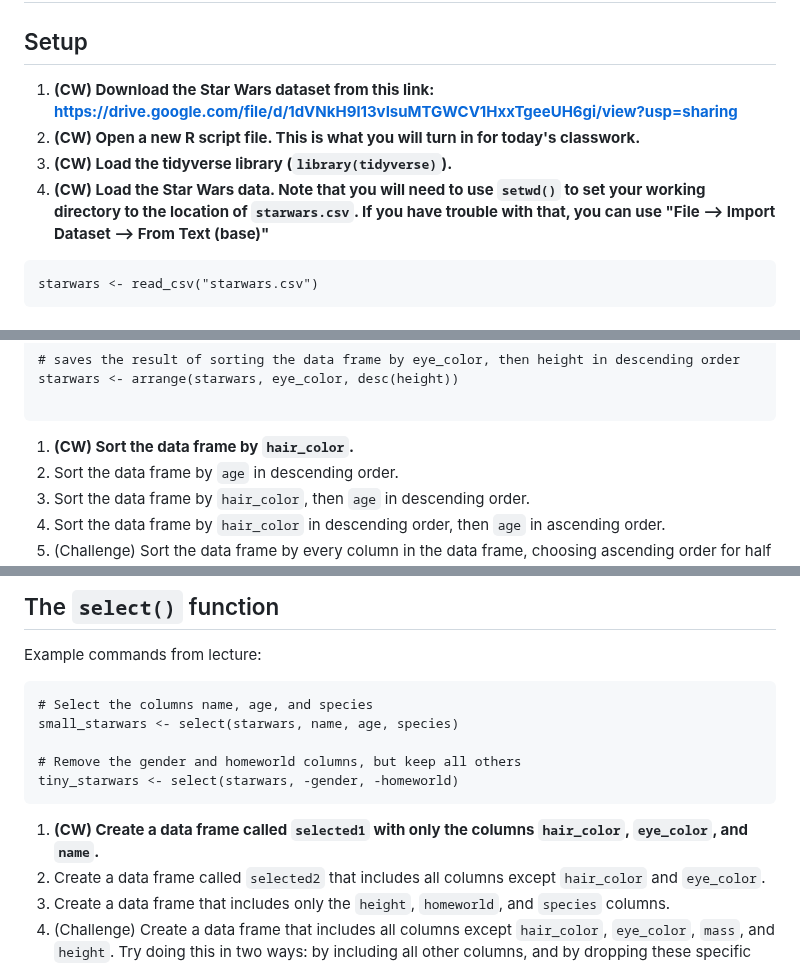
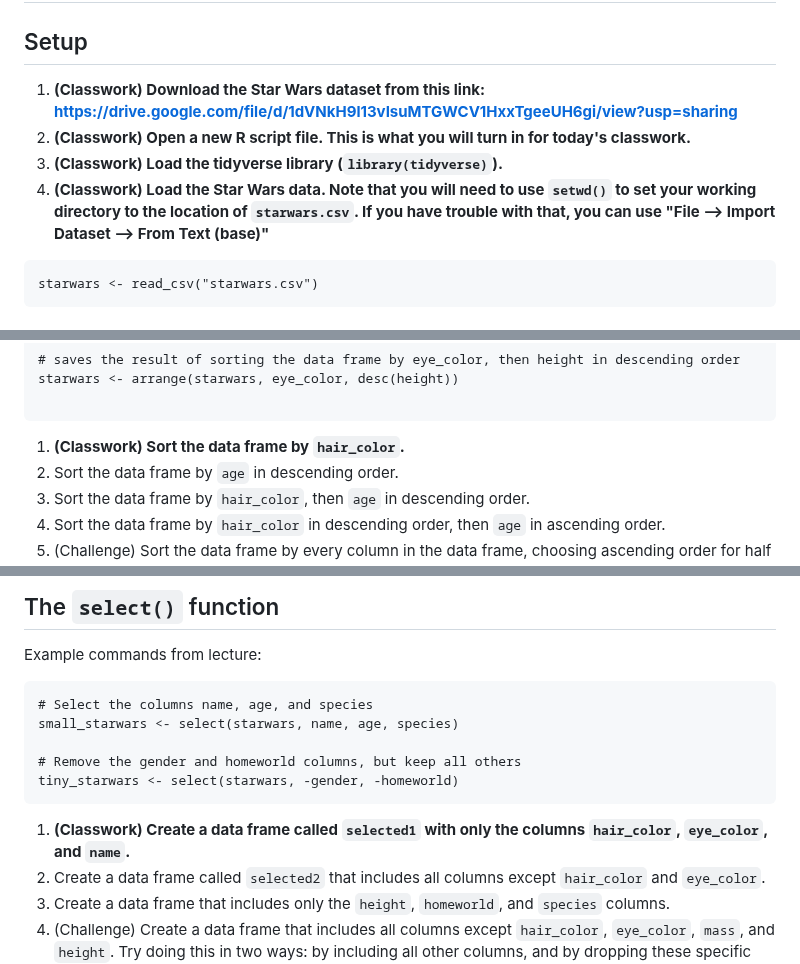
Before and after one commit to juliaolivieri/COMP_162, a Markdown page: lecture8/README.md, 3 parts joined by grey strips. GitHub-like rendering.

````diff
--- a/lecture8/README.md
+++ b/lecture8/README.md
@@ -1,10 +1,10 @@
 # Lecture 8 Classwork
 
 ## Setup
-1. **(CW) Download the Star Wars dataset from this link: https://drive.google.com/file/d/1dVNkH9l13vIsuMTGWCV1HxxTgeeUH6gi/view?usp=sharing**
-2. **(CW) Open a new R script file. This is what you will turn in for today's classwork.**
-3. **(CW) Load the tidyverse library (`library(tidyverse)`).**
-4. **(CW) Load the Star Wars data. Note that you will need to use `setwd()` to set your working directory to the location of `starwars.csv`. If you have trouble with that, you can use "File --> Import Dataset --> From Text (base)"**
+1. **(Classwork) Download the Star Wars dataset from this link: https://drive.google.com/file/d/1dVNkH9l13vIsuMTGWCV1HxxTgeeUH6gi/view?usp=sharing**
+2. **(Classwork) Open a new R script file. This is what you will turn in for today's classwork.**
+3. **(Classwork) Load the tidyverse library (`library(tidyverse)`).**
+4. **(Classwork) Load the Star Wars data. Note that you will need to use `setwd()` to set your working directory to the location of `starwars.csv`. If you have trouble with that, you can use "File --> Import Dataset --> From Text (base)"**
 ```
 starwars <- read_csv("starwars.csv")
 ```
@@ -25,7 +25,7 @@ starwars <- arrange(starwars, eye_color, height)
 starwars <- arrange(starwars, eye_color, desc(height))
 
 ```
-1. **(CW) Sort the data frame by `hair_color`.**
+1. **(Classwork) Sort the data frame by `hair_color`.**
 2. Sort the data frame by `age` in descending order.
 3. Sort the data frame by `hair_color`, then `age` in descending order.
 4. Sort the data frame by `hair_color` in descending order, then `age` in ascending order.
@@ -41,7 +41,7 @@ small_starwars <- select(starwars, name, age, species)
 # Remove the gender and homeworld columns, but keep all others
 tiny_starwars <- select(starwars, -gender, -homeworld)
 ```
-1. **(CW) Create a data frame called `selected1` with only the columns `hair_color`, `eye_color`, and `name`.**
+1. **(Classwork) Create a data frame called `selected1` with only the columns `hair_color`, `eye_color`, and `name`.**
 2. Create a data frame called `selected2` that includes all columns except `hair_color` and `eye_color`.
 3. Create a data frame that includes only the `height`, `homeworld`, and `species` columns.
 4. (Challenge) Create a data frame that includes all columns except `hair_color`, `eye_color`, `mass`, and `height`. Try doing this in two ways: by including all other columns, and by dropping these specific columns.
````
Also changed, not shown: other parts of lecture8/README.md (+3 -3 lines).
